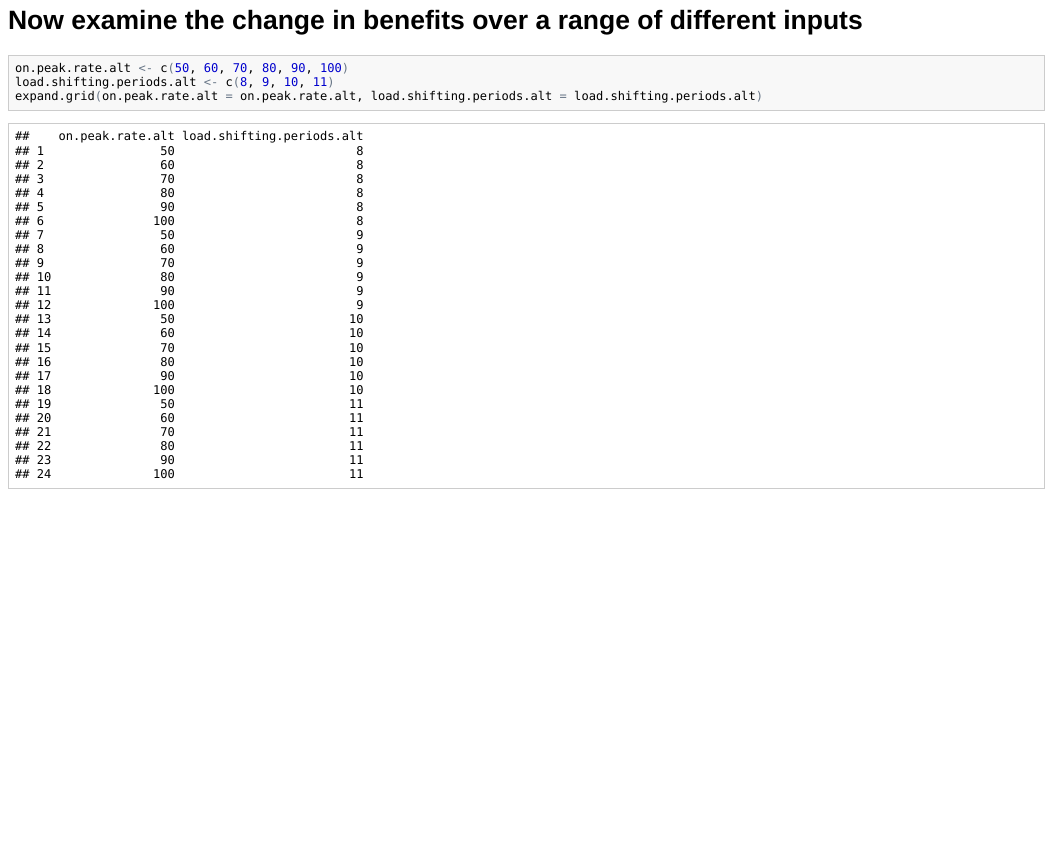
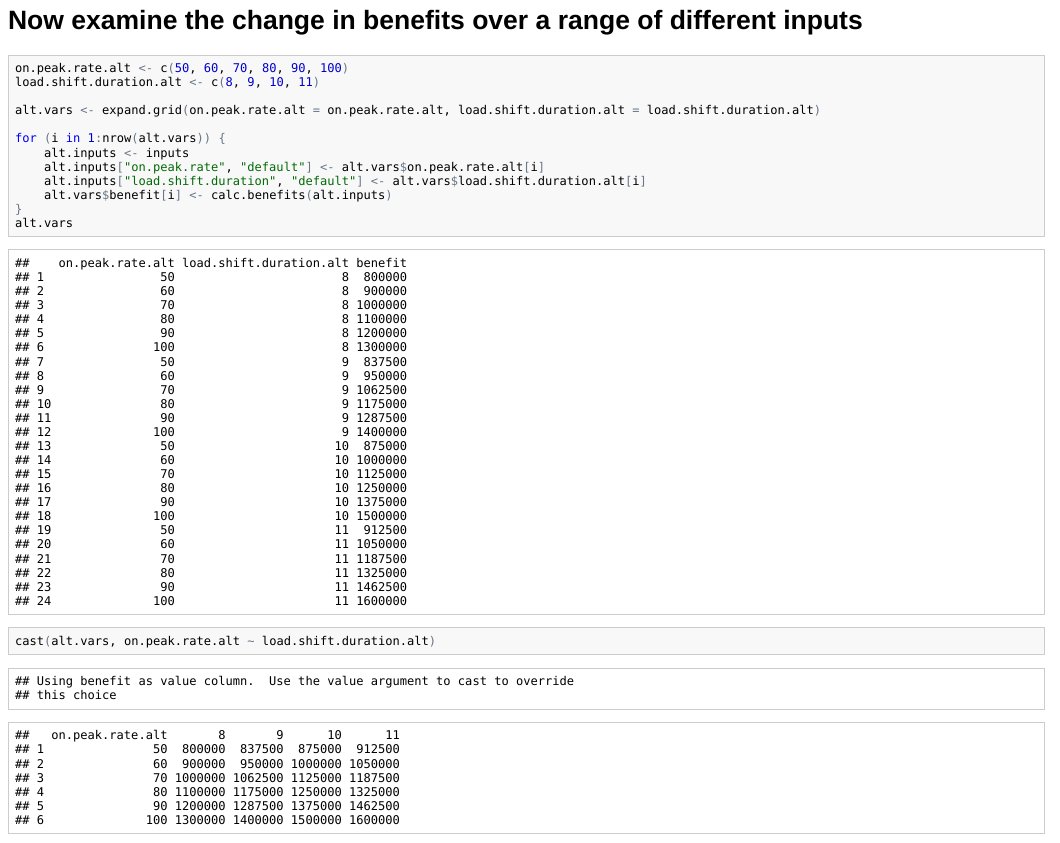
Before and after one commit to mwfrost/Energy_Storage_Valuation, an R Markdown document (project-valuation.Rmd): the page in a window 1100 px wide, from 1660 px down before the commit and from 1850 px down after it, so that both start at the same text. The pictures show the output file project-valuation.html that the author committed with the source, opened offline.

Commit message:
Corrected some variable names.

````diff
--- a/project-valuation.Rmd
+++ b/project-valuation.Rmd
@@ -75,16 +76,16 @@ ggplot(df.delta10, aes(var.name, delta10)) + geom_bar(stat="identity") + coord_f
 
 ```{r}
 on.peak.rate.alt <- c(50,60,70,80,90,100)
-load.shifting.periods.alt <- c(8,9,10,11)
+load.shift.duration.alt <- c(8,9,10,11)
 
-alt.vars <- expand.grid("on.peak.rate.alt"=on.peak.rate.alt, "load.shifting.periods.alt"=load.shifting.periods.alt)
+alt.vars <- expand.grid("on.peak.rate.alt"=on.peak.rate.alt, "load.shift.duration.alt"=load.shift.duration.alt)
 
 for(i in 1:nrow(alt.vars)){
   alt.inputs <- inputs
   alt.inputs['on.peak.rate','default']  <- alt.vars$on.peak.rate.alt[i]
-  alt.inputs['load.shifting.periods','default']  <- alt.vars$load.shifting.periods.alt[i]
+  alt.inputs['load.shift.duration','default']  <- alt.vars$load.shift.duration.alt[i]
   alt.vars$benefit[i] <- calc.benefits(alt.inputs)
   }
 alt.vars
-
+cast(alt.vars, on.peak.rate.alt~load.shift.duration.alt)
 ```
````
Also changed, not shown: project-valuation.html, project-valuation.md, project-valuation.Rmd (1 more changed lines).
